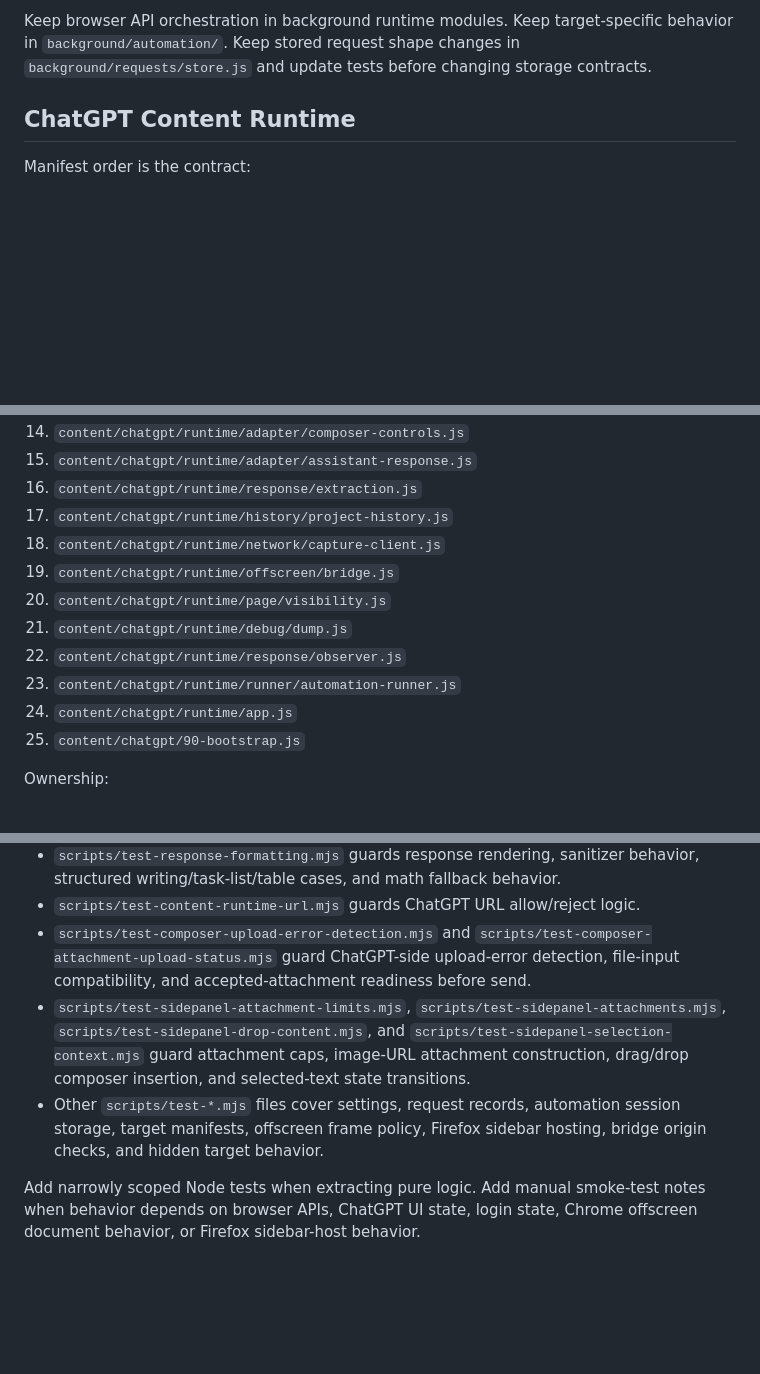
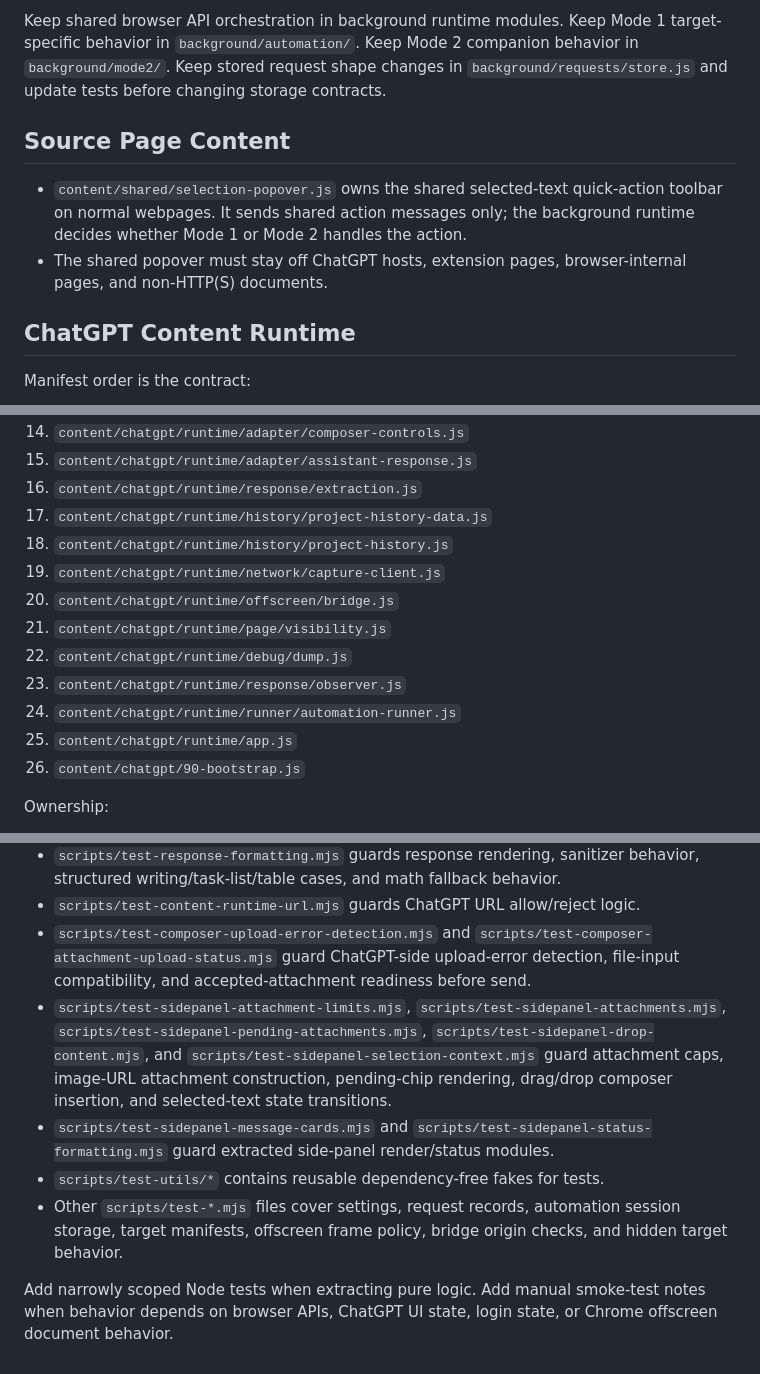
Before and after one commit to SillySerpent/Dichrome, a Markdown page: docs/module-map.md, 3 parts joined by grey strips. Rendered like a GitHub page; blank space fills up the shorter version.

```diff
--- a/docs/module-map.md
+++ b/docs/module-map.md
@@ -26,5 +35,10 @@ Future cross-surface constants and formatting rules belong here first. Do not du
 
-Keep browser API orchestration in background runtime modules. Keep target-specific behavior in `background/automation/`. Keep stored request shape changes in `background/requests/store.js` and update tests before changing storage contracts.
+Keep shared browser API orchestration in background runtime modules. Keep Mode 1 target-specific behavior in `background/automation/`. Keep Mode 2 companion behavior in `background/mode2/`. Keep stored request shape changes in `background/requests/store.js` and update tests before changing storage contracts.
+
+## Source Page Content
+
+- `content/shared/selection-popover.js` owns the shared selected-text quick-action toolbar on normal webpages. It sends shared action messages only; the background runtime decides whether Mode 1 or Mode 2 handles the action.
+- The shared popover must stay off ChatGPT hosts, extension pages, browser-internal pages, and non-HTTP(S) documents.
 
 ## ChatGPT Content Runtime
 
@@ -46,15 +60,16 @@ Manifest order is the contract:
 14. `content/chatgpt/runtime/adapter/composer-controls.js`
 15. `content/chatgpt/runtime/adapter/assistant-response.js`
 16. `content/chatgpt/runtime/response/extraction.js`
-17. `content/chatgpt/runtime/history/project-history.js`
-18. `content/chatgpt/runtime/network/capture-client.js`
-19. `content/chatgpt/runtime/offscreen/bridge.js`
-20. `content/chatgpt/runtime/page/visibility.js`
-21. `content/chatgpt/runtime/debug/dump.js`
-22. `content/chatgpt/runtime/response/observer.js`
-23. `content/chatgpt/runtime/runner/automation-runner.js`
-24. `content/chatgpt/runtime/app.js`
-25. `content/chatgpt/90-bootstrap.js`
+17. `content/chatgpt/runtime/history/project-history-data.js`
+18. `content/chatgpt/runtime/history/project-history.js`
+19. `content/chatgpt/runtime/network/capture-client.js`
+20. `content/chatgpt/runtime/offscreen/bridge.js`
+21. `content/chatgpt/runtime/page/visibility.js`
+22. `content/chatgpt/runtime/debug/dump.js`
+23. `content/chatgpt/runtime/response/observer.js`
+24. `content/chatgpt/runtime/runner/automation-runner.js`
+25. `content/chatgpt/runtime/app.js`
+26. `content/chatgpt/90-bootstrap.js`
 
 Ownership:
 
@@ -115,7 +139,9 @@ Keep side-panel DOM ids stable unless the HTML/CSS are changed in the same pass.
 - `scripts/test-response-formatting.mjs` guards response rendering, sanitizer behavior, structured writing/task-list/table cases, and math fallback behavior.
 - `scripts/test-content-runtime-url.mjs` guards ChatGPT URL allow/reject logic.
 - `scripts/test-composer-upload-error-detection.mjs` and `scripts/test-composer-attachment-upload-status.mjs` guard ChatGPT-side upload-error detection, file-input compatibility, and accepted-attachment readiness before send.
-- `scripts/test-sidepanel-attachment-limits.mjs`, `scripts/test-sidepanel-attachments.mjs`, `scripts/test-sidepanel-drop-content.mjs`, and `scripts/test-sidepanel-selection-context.mjs` guard attachment caps, image-URL attachment construction, drag/drop composer insertion, and selected-text state transitions.
-- Other `scripts/test-*.mjs` files cover settings, request records, automation session storage, target manifests, offscreen frame policy, Firefox sidebar hosting, bridge origin checks, and hidden target behavior.
+- `scripts/test-sidepanel-attachment-limits.mjs`, `scripts/test-sidepanel-attachments.mjs`, `scripts/test-sidepanel-pending-attachments.mjs`, `scripts/test-sidepanel-drop-content.mjs`, and `scripts/test-sidepanel-selection-context.mjs` guard attachment caps, image-URL attachment construction, pending-chip rendering, drag/drop composer insertion, and selected-text state transitions.
+- `scripts/test-sidepanel-message-cards.mjs` and `scripts/test-sidepanel-status-formatting.mjs` guard extracted side-panel render/status modules.
+- `scripts/test-utils/*` contains reusable dependency-free fakes for tests.
+- Other `scripts/test-*.mjs` files cover settings, request records, automation session storage, target manifests, offscreen frame policy, bridge origin checks, and hidden target behavior.
 
-Add narrowly scoped Node tests when extracting pure logic. Add manual smoke-test notes when behavior depends on browser APIs, ChatGPT UI state, login state, Chrome offscreen document behavior, or Firefox sidebar-host behavior.
+Add narrowly scoped Node tests when extracting pure logic. Add manual smoke-test notes when behavior depends on browser APIs, ChatGPT UI state, login state, or Chrome offscreen document behavior.
```
Also changed, not shown: other parts of docs/module-map.md (+32 -14 lines).
